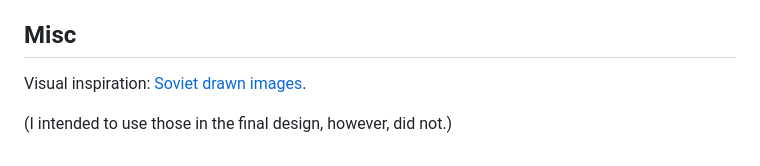
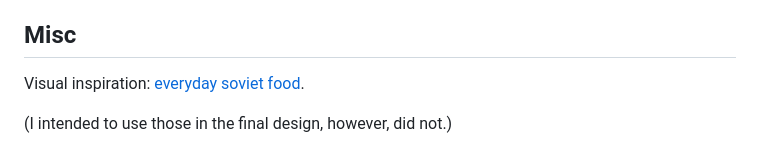
Before and after one commit to danielpancake/soviet-recipes-data-wrangling-and-visualisation, a Markdown page: readme.md, the part around the change. Drawn GitHub-style.

Commit message:
Fixed nonsense
Who wrote it? Copilot, I guess

```diff
--- a/readme.md
+++ b/readme.md
@@ -108,6 +108,6 @@
 
 ## Misc
 
-Visual inspiration: [Soviet drawn images](https://trip-for-the-soul.ru/foto/chto-gotovili-v-sssr-na-kazhdyj-den.html).
+Visual inspiration: [everyday soviet food](https://trip-for-the-soul.ru/foto/chto-gotovili-v-sssr-na-kazhdyj-den.html).
 
 (I intended to use those in the final design, however, did not.)
```
